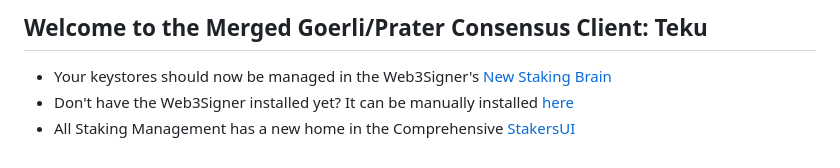
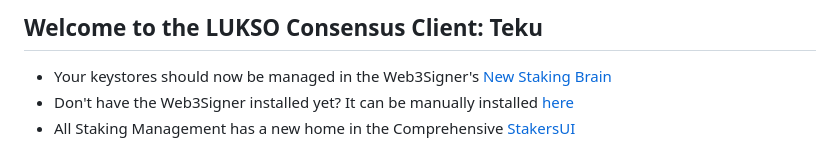
Before and after one commit to dappnode/DAppNodePackage-teku-lukso, a Markdown page: GETTING_STARTED.md, the part around one of its changes. Rendered like a GitHub page.

```diff
--- a/GETTING_STARTED.md
+++ b/GETTING_STARTED.md
@@ -1,2 +1,2 @@
-## Welcome to the Merged Goerli/Prater Consensus Client: Teku
+## Welcome to the LUKSO Consensus Client: Teku
 
```
Also changed, not shown: other parts of GETTING_STARTED.md (+3 -3 lines), README.md (+2 -6 lines), teku-avatar.png, 11 other files.
